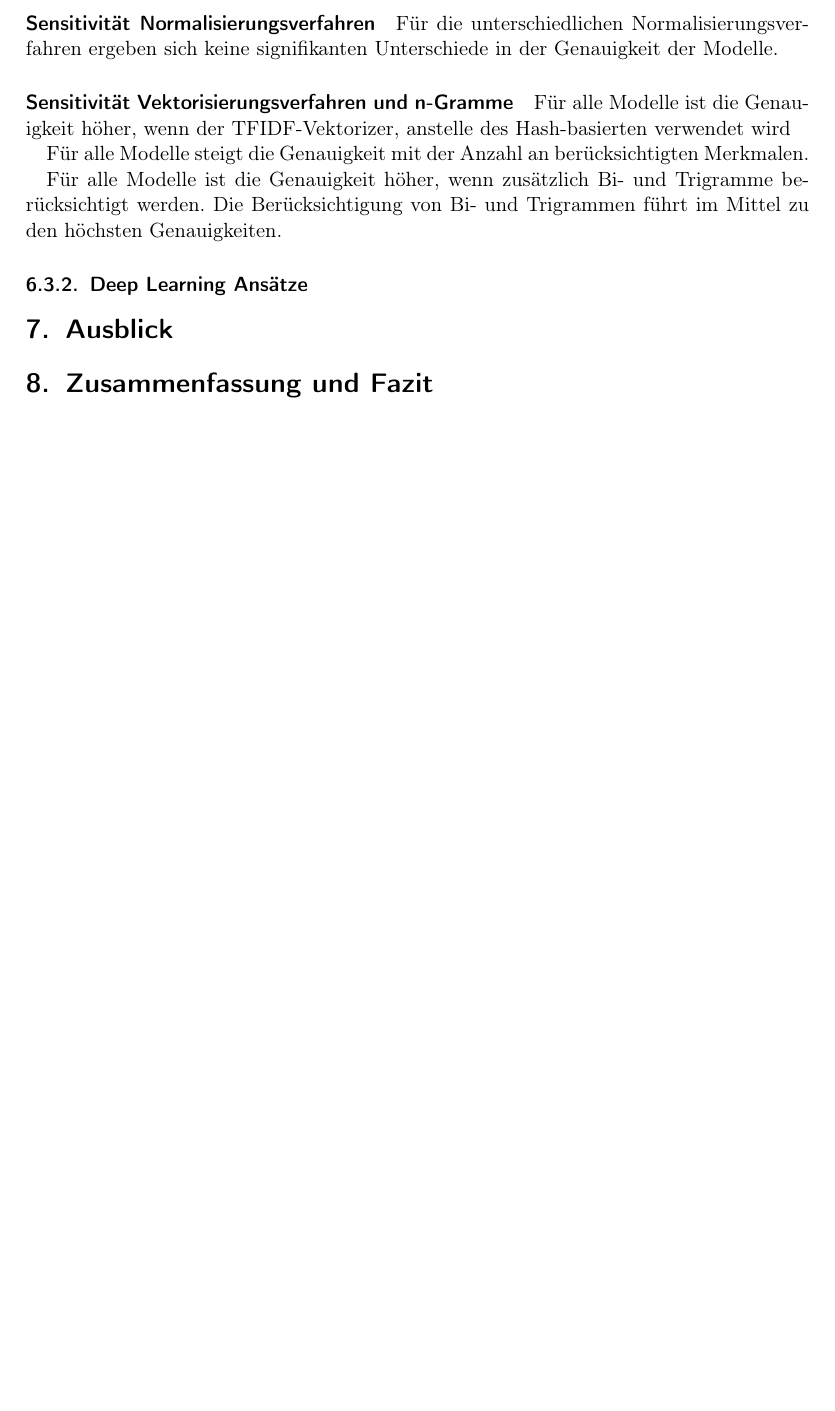
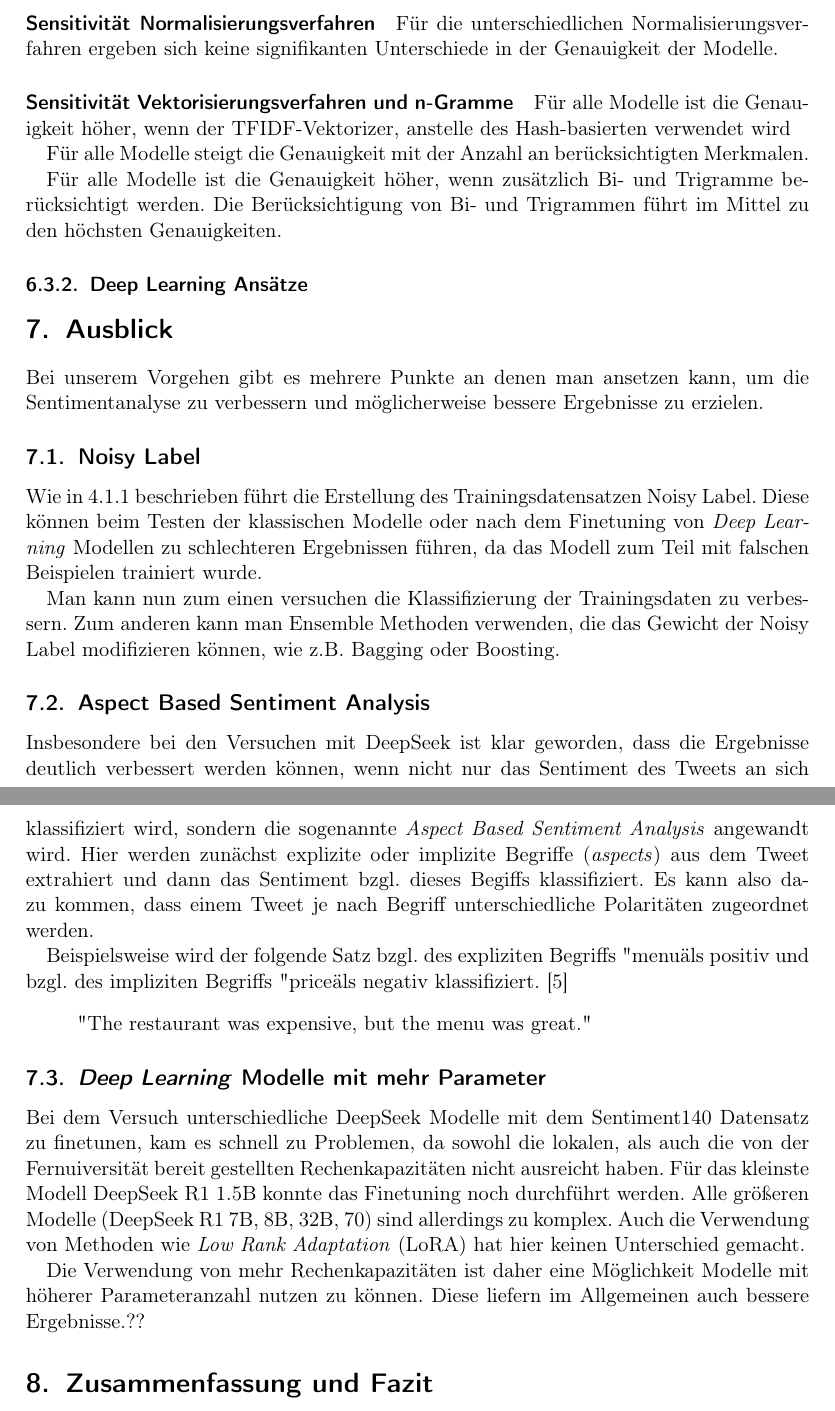
Before and after one commit to felLind/propra_webscience_ws24, a LaTeX document (Abschlussbericht/abschlussbericht-stimmungsanalyse-mit-twitter.tex, which reads Abschlussbericht/7-ausblick.tex): part of page 9 of 13 before the commit and two parts of pages 9 and 10 of 14 after it, the two joined at a grey line, cut so that both start at the same text, the shorter picture padded with empty space. Compiled offline with pdfLaTeX.

Commit message:
added Chap 7

```diff
--- a/Abschlussbericht/7-ausblick.tex
+++ b/Abschlussbericht/7-ausblick.tex
@@ -1,3 +1,33 @@
 \section{Ausblick}
 % Was wurde nicht geschafft bzw. hat nicht funktioniert? Warum?
 % Was kann noch verbessert werden? Wie?
+
+%- keine Noisy Labels verwenden, sondern bessere Sentiments verwenden
+%- Training mit Query Terms, vgl. Aspect-based Sentiment Analysis
+%??- andere LLMs verwenden BERT Varianten
+%- Besseres DeepSeek Modell verwenden (benötigt mehr Rechnerkapazitäten)
+%??- Modells for different languages or multiple languages
+
+Bei unserem Vorgehen gibt es mehrere Punkte an denen man ansetzen kann, um die Sentimentanalyse zu verbessern und möglicherweise bessere Ergebnisse zu erzielen.
+
+\subsection{Noisy Label}
+Wie in 4.1.1 beschrieben führt die Erstellung des Trainingsdatensatzen Noisy Label. Diese können beim Testen der klassischen Modelle oder nach dem Finetuning von \textit{Deep Learning} Modellen zu schlechteren Ergebnissen führen, da das Modell zum Teil mit falschen Beispielen trainiert wurde.
+
+Man kann nun zum einen versuchen die Klassifizierung der Trainingsdaten zu verbessern.
+Zum anderen kann man Ensemble Methoden verwenden, die das Gewicht der Noisy Label modifizieren können, wie z.B. Bagging oder Boosting.
+
+\subsection{Aspect Based Sentiment Analysis}
+Insbesondere bei den Versuchen mit DeepSeek ist klar geworden, dass die Ergebnisse deutlich verbessert werden können, wenn nicht nur das Sentiment des Tweets an sich klassifiziert wird, sondern die sogenannte \textit{Aspect Based Sentiment Analysis} angewandt wird. Hier werden zunächst explizite oder implizite Begriffe (\textit{aspects}) aus dem Tweet extrahiert und dann das Sentiment bzgl. dieses Begiffs klassifiziert.
+Es kann also dazu kommen, dass einem Tweet je nach Begriff unterschiedliche Polaritäten zugeordnet werden.
+
+Beispielsweise wird der folgende Satz bzgl. des expliziten Begriffs "menu" als positiv und bzgl. des impliziten Begriffs "price" als negativ klassifiziert. \cite{Hua_2024}
+\begin{quote}
+"The restaurant was expensive, but the menu was great."
+\end{quote}
+
+\subsection{\textit{Deep Learning} Modelle mit mehr Parameter}
+Bei dem Versuch unterschiedliche DeepSeek Modelle mit dem Sentiment140 Datensatz zu finetunen, kam es schnell zu Problemen, da sowohl die lokalen, als auch die von der Fernuiversität bereit gestellten Rechenkapazitäten nicht ausreicht haben.
+Für das kleinste Modell DeepSeek R1 1.5B konnte das Finetuning noch durchführt werden. Alle größeren Modelle (DeepSeek R1 7B, 8B, 32B, 70) sind allerdings zu komplex.
+Auch die Verwendung von Methoden wie \textit{Low Rank Adaptation} (LoRA) hat hier keinen Unterschied gemacht.
+
+Die Verwendung von mehr Rechenkapazitäten ist daher eine Möglichkeit Modelle mit höherer Parameteranzahl nutzen zu können. Diese liefern im Allgemeinen auch bessere Ergebnisse.??
```
Also changed, not shown: Abschlussbericht/references.bib (+21 -0 lines).
